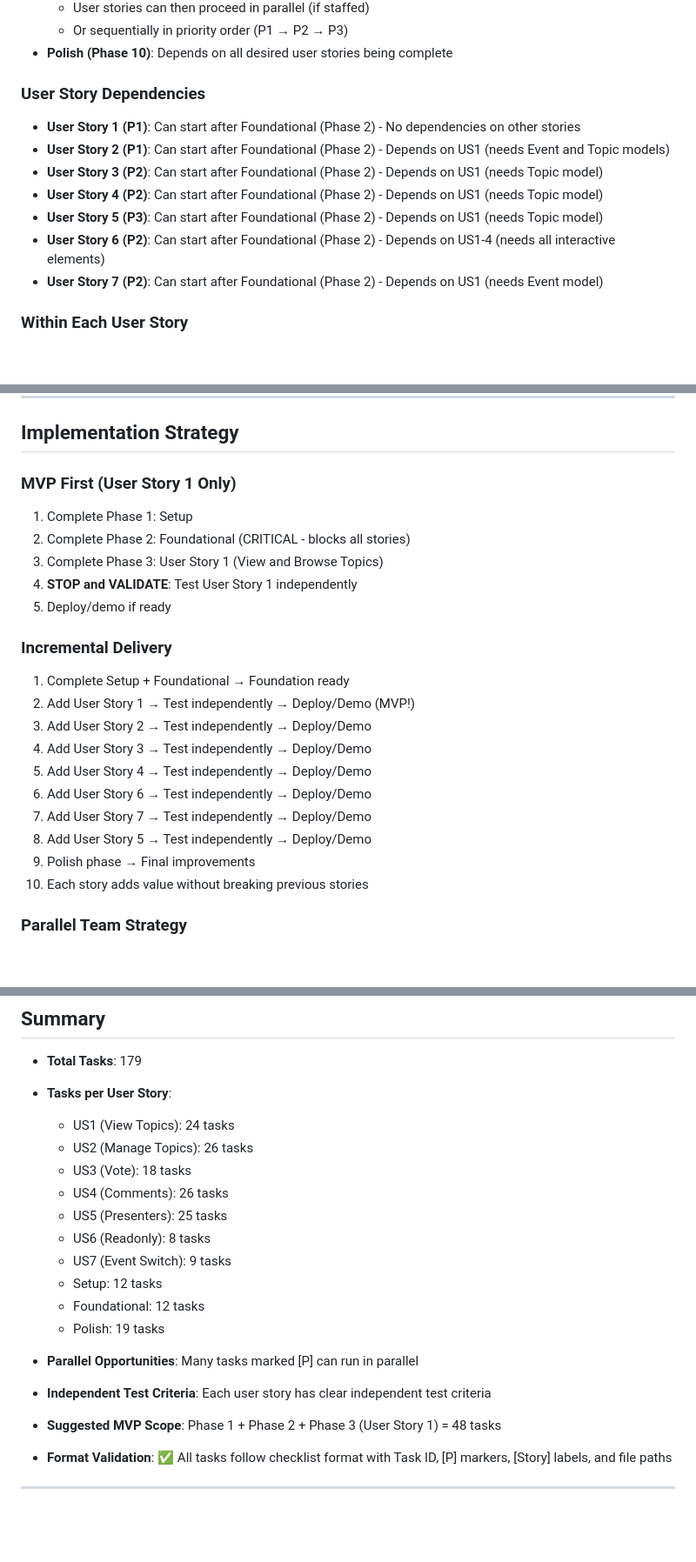
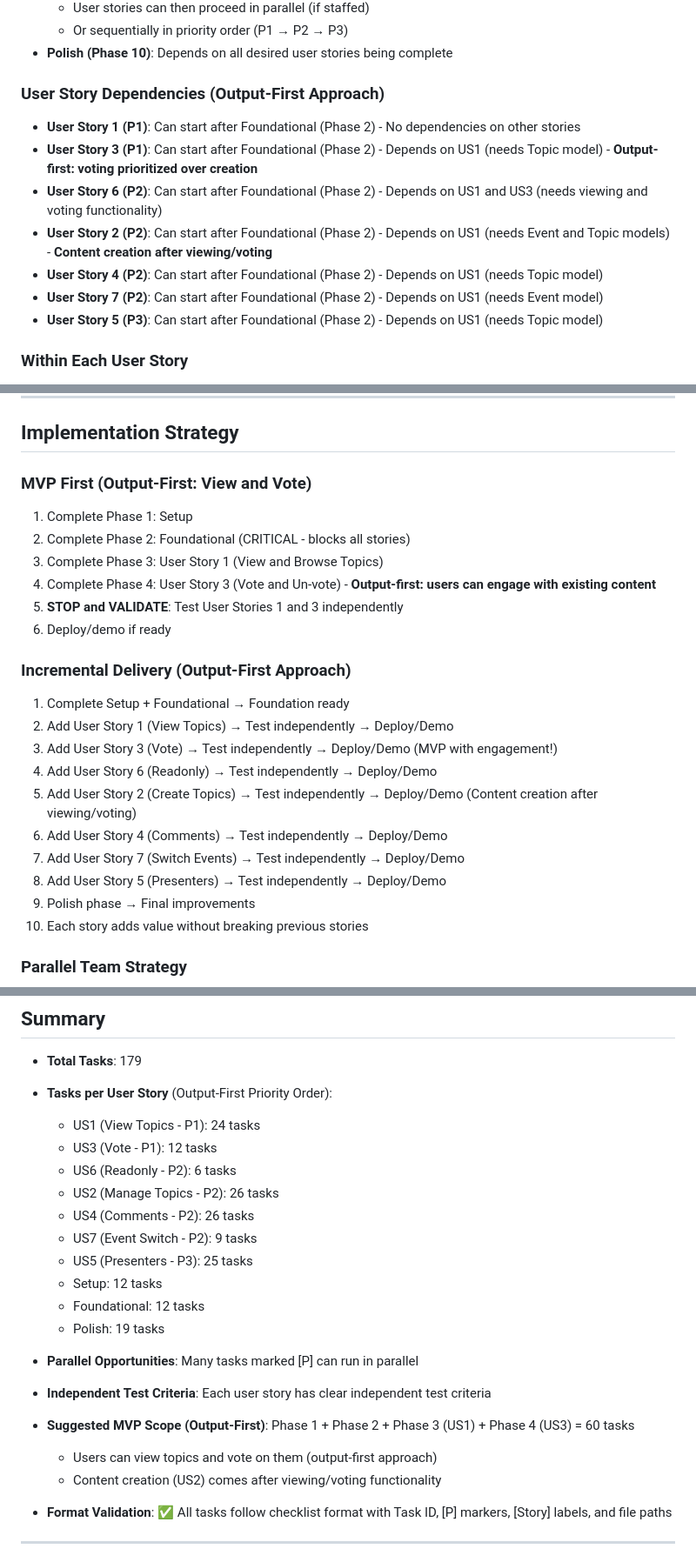
Before and after one commit to rodbv/floripatalks, a Markdown page: specs/001-event-topics-platform/tasks.md, 3 parts joined by grey strips. Shown: that part at 87% size. Drawn GitHub-style; blank space fills up the shorter version.

```diff
--- a/specs/001-event-topics-platform/tasks.md
+++ b/specs/001-event-topics-platform/tasks.md
@@ -349,15 +357,15 @@
   - Or sequentially in priority order (P1 → P2 → P3)
 - **Polish (Phase 10)**: Depends on all desired user stories being complete
 
-### User Story Dependencies
+### User Story Dependencies (Output-First Approach)
 
 - **User Story 1 (P1)**: Can start after Foundational (Phase 2) - No dependencies on other stories
-- **User Story 2 (P1)**: Can start after Foundational (Phase 2) - Depends on US1 (needs Event and Topic models)
-- **User Story 3 (P2)**: Can start after Foundational (Phase 2) - Depends on US1 (needs Topic model)
+- **User Story 3 (P1)**: Can start after Foundational (Phase 2) - Depends on US1 (needs Topic model) - **Output-first: voting prioritized over creation**
+- **User Story 6 (P2)**: Can start after Foundational (Phase 2) - Depends on US1 and US3 (needs viewing and voting functionality)
+- **User Story 2 (P2)**: Can start after Foundational (Phase 2) - Depends on US1 (needs Event and Topic models) - **Content creation after viewing/voting**
 - **User Story 4 (P2)**: Can start after Foundational (Phase 2) - Depends on US1 (needs Topic model)
+- **User Story 7 (P2)**: Can start after Foundational (Phase 2) - Depends on US1 (needs Event model)
 - **User Story 5 (P3)**: Can start after Foundational (Phase 2) - Depends on US1 (needs Topic model)
-- **User Story 6 (P2)**: Can start after Foundational (Phase 2) - Depends on US1-4 (needs all interactive elements)
-- **User Story 7 (P2)**: Can start after Foundational (Phase 2) - Depends on US1 (needs Event model)
 
 ### Within Each User Story
 
@@ -405,24 +413,25 @@ Task: T036 - Create TopicService
 
 ## Implementation Strategy
 
-### MVP First (User Story 1 Only)
+### MVP First (Output-First: View and Vote)
 
 1. Complete Phase 1: Setup
 2. Complete Phase 2: Foundational (CRITICAL - blocks all stories)
 3. Complete Phase 3: User Story 1 (View and Browse Topics)
-4. **STOP and VALIDATE**: Test User Story 1 independently
-5. Deploy/demo if ready
+4. Complete Phase 4: User Story 3 (Vote and Un-vote) - **Output-first: users can engage with existing content**
+5. **STOP and VALIDATE**: Test User Stories 1 and 3 independently
+6. Deploy/demo if ready
 
-### Incremental Delivery
+### Incremental Delivery (Output-First Approach)
 
 1. Complete Setup + Foundational → Foundation ready
-2. Add User Story 1 → Test independently → Deploy/Demo (MVP!)
-3. Add User Story 2 → Test independently → Deploy/Demo
-4. Add User Story 3 → Test independently → Deploy/Demo
-5. Add User Story 4 → Test independently → Deploy/Demo
-6. Add User Story 6 → Test independently → Deploy/Demo
-7. Add User Story 7 → Test independently → Deploy/Demo
-8. Add User Story 5 → Test independently → Deploy/Demo
+2. Add User Story 1 (View Topics) → Test independently → Deploy/Demo
+3. Add User Story 3 (Vote) → Test independently → Deploy/Demo (MVP with engagement!)
+4. Add User Story 6 (Readonly) → Test independently → Deploy/Demo
+5. Add User Story 2 (Create Topics) → Test independently → Deploy/Demo (Content creation after viewing/voting)
+6. Add User Story 4 (Comments) → Test independently → Deploy/Demo
+7. Add User Story 7 (Switch Events) → Test independently → Deploy/Demo
+8. Add User Story 5 (Presenters) → Test independently → Deploy/Demo
 9. Polish phase → Final improvements
 10. Each story adds value without breaking previous stories
 
@@ -442,21 +451,23 @@ With multiple developers:
 ## Summary
 
 - **Total Tasks**: 179
-- **Tasks per User Story**:
-  - US1 (View Topics): 24 tasks
-  - US2 (Manage Topics): 26 tasks
-  - US3 (Vote): 18 tasks
-  - US4 (Comments): 26 tasks
-  - US5 (Presenters): 25 tasks
-  - US6 (Readonly): 8 tasks
-  - US7 (Event Switch): 9 tasks
+- **Tasks per User Story** (Output-First Priority Order):
+  - US1 (View Topics - P1): 24 tasks
+  - US3 (Vote - P1): 12 tasks
+  - US6 (Readonly - P2): 6 tasks
+  - US2 (Manage Topics - P2): 26 tasks
+  - US4 (Comments - P2): 26 tasks
+  - US7 (Event Switch - P2): 9 tasks
+  - US5 (Presenters - P3): 25 tasks
   - Setup: 12 tasks
   - Foundational: 12 tasks
   - Polish: 19 tasks
 
 - **Parallel Opportunities**: Many tasks marked [P] can run in parallel
 - **Independent Test Criteria**: Each user story has clear independent test criteria
-- **Suggested MVP Scope**: Phase 1 + Phase 2 + Phase 3 (User Story 1) = 48 tasks
+- **Suggested MVP Scope (Output-First)**: Phase 1 + Phase 2 + Phase 3 (US1) + Phase 4 (US3) = 60 tasks
+  - Users can view topics and vote on them (output-first approach)
+  - Content creation (US2) comes after viewing/voting functionality
 - **Format Validation**: ✅ All tasks follow checklist format with Task ID, [P] markers, [Story] labels, and file paths
 
 ---
```
Also changed, not shown: other parts of specs/001-event-topics-platform/tasks.md (+98 -88 lines), .specify/memory/constitution.md (+19 -5 lines), specs/001-event-topics-platform/spec.md (+4 -4 lines).
